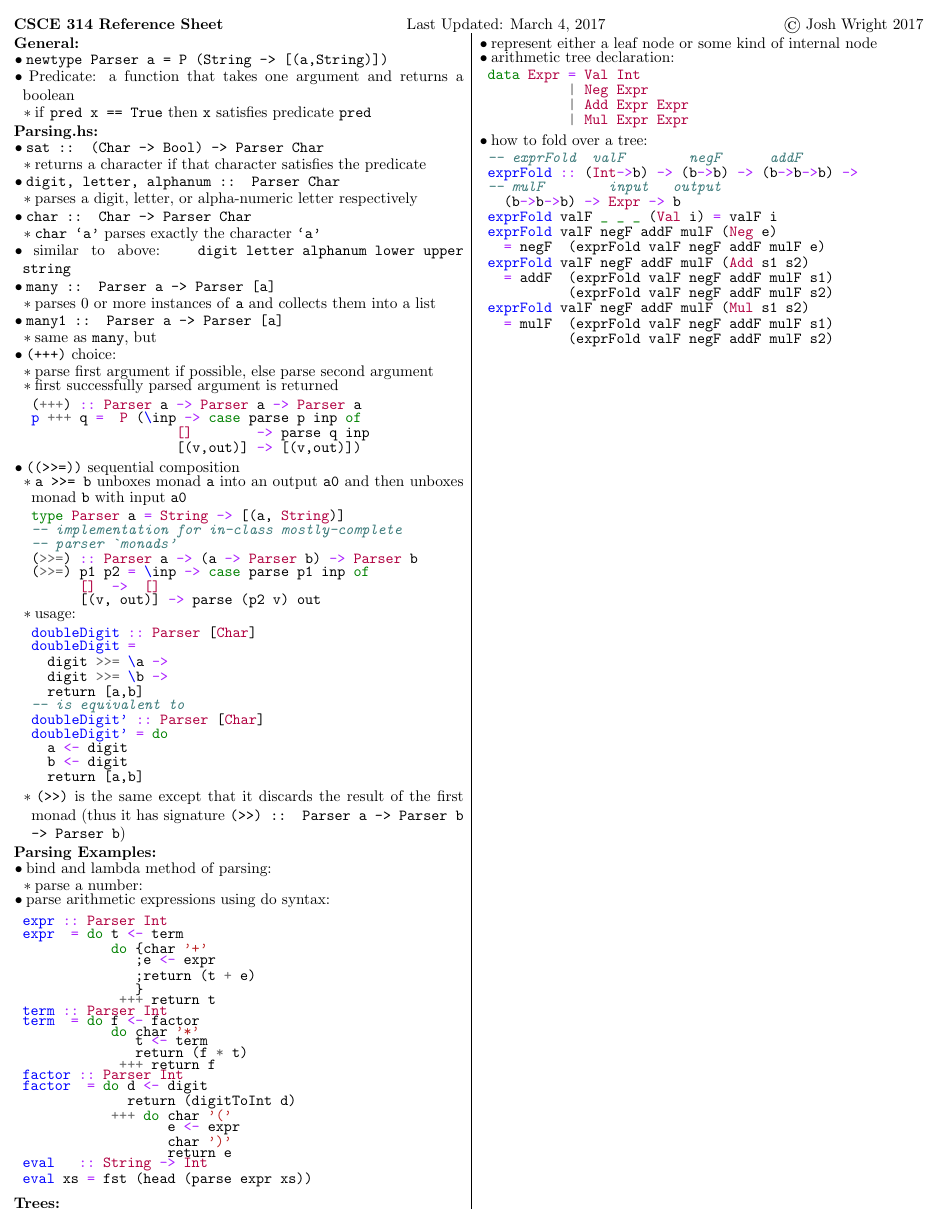
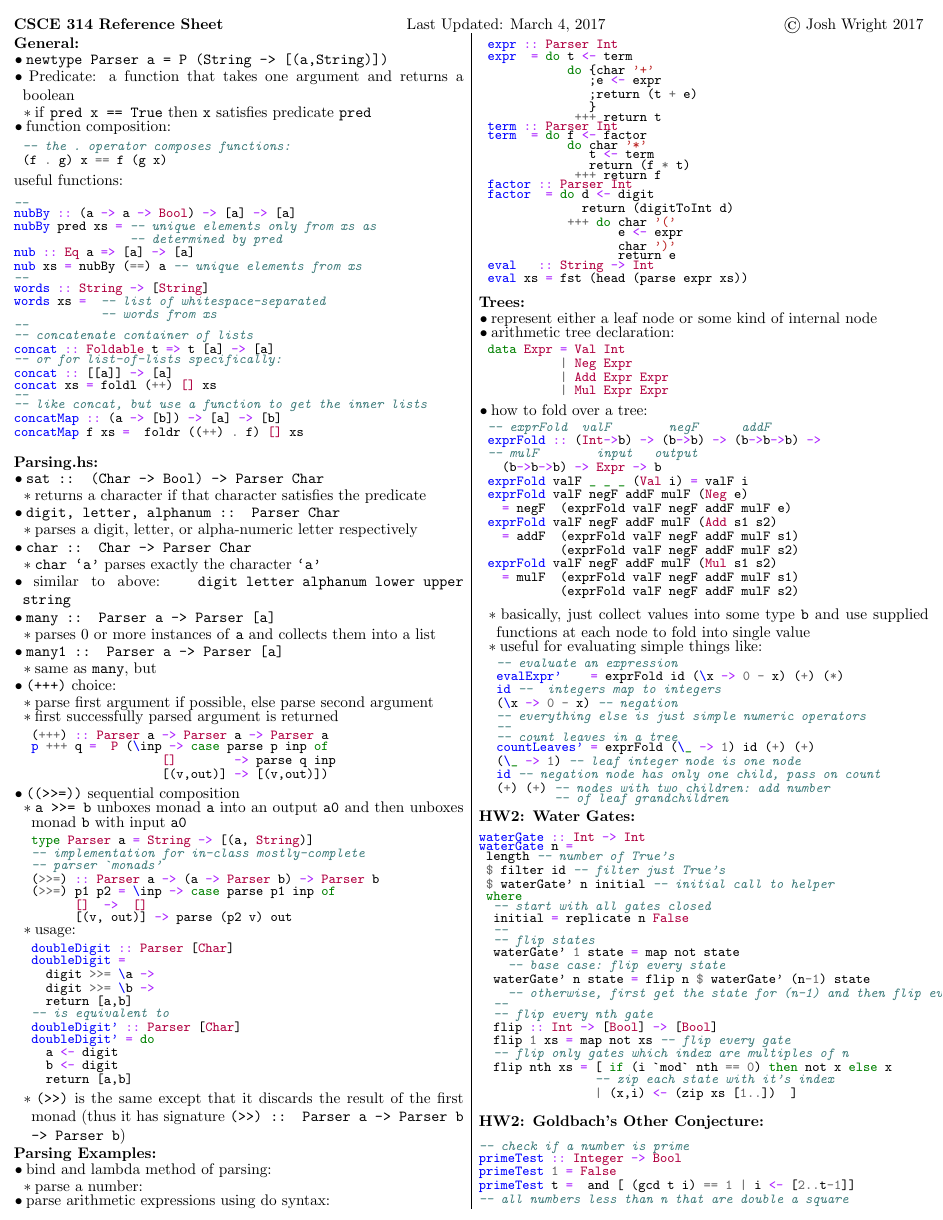
Before and after one commit to madewithlinux/refsheets, a LaTeX document (csce314_reference_sheet.tex): the whole page before the commit and page 1 of 2 after it. Compiled offline with pdfLaTeX.

Commit message:
csce314: more useful functions, more homeworks

```diff
--- a/csce314_reference_sheet.tex
+++ b/csce314_reference_sheet.tex
@@ -127,6 +127,36 @@
   \1 \texttt{newtype Parser a = P (String -> [(a,String)])}
   \1 Predicate: a function that takes one argument and returns a boolean
     \2 if \texttt{pred x == True} then \texttt{x} satisfies predicate \texttt{pred}
+  \1 function composition:
+\begin{minted}{haskell}
+-- the . operator composes functions:
+(f . g) x == f (g x)
+\end{minted}
+
+\0 useful functions:
+\begin{minted}{haskell}
+--
+nubBy :: (a -> a -> Bool) -> [a] -> [a]
+nubBy pred xs = -- unique elements only from xs as
+                -- determined by pred
+nub :: Eq a => [a] -> [a]
+nub xs = nubBy (==) a -- unique elements from xs
+--
+words :: String -> [String]
+words xs =  -- list of whitespace-separated
+            -- words from xs
+--
+-- concatenate container of lists
+concat :: Foldable t => t [a] -> [a]
+-- or for list-of-lists specifically:
+concat :: [[a]] -> [a]
+concat xs = foldl (++) [] xs
+--
+-- like concat, but use a function to get the inner lists
+concatMap :: (a -> [b]) -> [a] -> [b]
+concatMap f xs =  foldr ((++) . f) [] xs
+\end{minted}
+
 
 \zzz{Parsing.hs}
   \1 \texttt{sat :: (Char -> Bool) -> Parser Char}
@@ -241,3 +271,76 @@ exprFold valF negF addF mulF (Mul s1 s2)
   = mulF  (exprFold valF negF addF mulF s1)
           (exprFold valF negF addF mulF s2)
 \end{minted}
+    \2 basically, just collect values into some type \texttt{b} and use supplied functions at each node to fold into single value
+    \2 useful for evaluating simple things like:
+\begin{minted}{haskell}
+-- evaluate an expression
+evalExpr'    = exprFold id (\x -> 0 - x) (+) (*)
+id --  integers map to integers
+(\x -> 0 - x) -- negation
+-- everything else is just simple numeric operators
+--
+-- count leaves in a tree
+countLeaves' = exprFold (\_ -> 1) id (+) (+)
+(\_ -> 1) -- leaf integer node is one node
+id -- negation node has only one child, pass on count
+(+) (+) -- nodes with two children: add number
+        -- of leaf grandchildren
+\end{minted}
+
+
+\zzz{HW2: Water Gates}
+\begin{minted}{haskell}
+
+
+waterGate :: Int -> Int
+waterGate n =
+ length -- number of True's
+ $ filter id -- filter just True's
+ $ waterGate' n initial -- initial call to helper
+ where
+  -- start with all gates closed
+  initial = replicate n False
+  --
+  -- flip states
+  waterGate' 1 state = map not state
+    -- base case: flip every state
+  waterGate' n state = flip n $ waterGate' (n-1) state
+    -- otherwise, first get the state for (n-1) and then flip every nth state
+  --
+  -- flip every nth gate
+  flip :: Int -> [Bool] -> [Bool]
+  flip 1 xs = map not xs -- flip every gate
+  -- flip only gates which index are multiples of n
+  flip nth xs = [ if (i `mod` nth == 0) then not x else x
+                -- zip each state with it's index
+                | (x,i) <- (zip xs [1..])  ]
+
+\end{minted}
+
+\zzz{HW2: Goldbach's Other Conjecture}
+\begin{minted}{haskell}
+-- check if a number is prime
+primeTest :: Integer -> Bool
+primeTest 1 = False
+primeTest t =  and [ (gcd t i) == 1 | i <- [2..t-1]]
+
+-- all numbers less than n that are double a square
+twiceSquares :: Integer -> [Integer]
+twiceSquares n = takeWhile (<n) [ 2 *x^2 | x <- [1..]]
+
+-- list of odd numbers
+oddList = map (\x -> 2*x + 1) [0..]
+-- all odd numbers that are composite (not prime)
+allOddComp = [ o | o <- (drop 1 oddList)
+                 , not (primeTest o)     ]
+
+-- if a number satisfies conditions for conjecture
+-- method: for enough square nubmers, check if n-(that number)
+-- is prime
+satsConds n = or [ primeTest k |
+                  k <- map (\x->(n-x)) (twiceSquares n) ]
+
+-- find the first number
+goldbachNum = head [ x | x <- allOddComp, not (satsConds x) ]
+\end{minted}
```
Also changed, not shown: csce314_reference_sheet.pdf, csce314_reference_sheet.tex (46 more changed lines).
